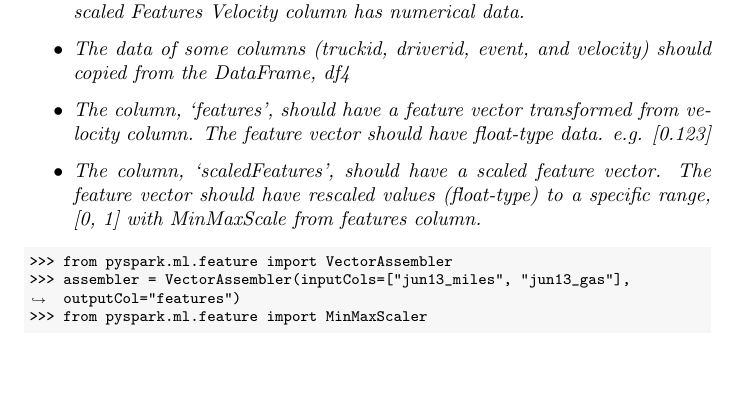
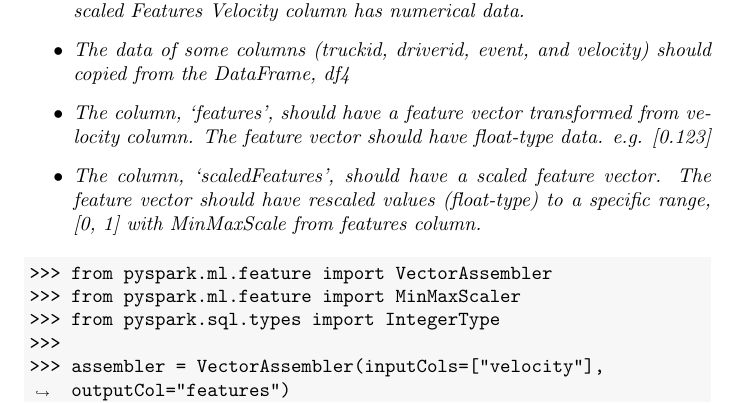
Before and after one commit to bhosley/Schoolwork, a LaTeX document (2021-Spr Data Mining/Ex1-2/Hosley_Ex1-2.tex): part of page 1 of 2, cut so that both start at the same text, the shorter picture padded with empty space. Compiled offline with pdfLaTeX.

Commit message:
Update Hosley_Ex1-2.tex

```diff
--- a/2021-Spr Data Mining/Ex1-2/Hosley_Ex1-2.tex
+++ b/2021-Spr Data Mining/Ex1-2/Hosley_Ex1-2.tex
@@ -37,8 +37,16 @@
 		\item The column, ‘scaledFeatures’, should have a scaled feature vector. The feature vector should have rescaled values (float-type) to a specific range, [0, 1] with MinMaxScale from features column.
 	\end{itemize}
 
-\begin{minted}[breaklines,bgcolor=light-gray,fontsize=\footnotesize]{shell-session}
+\begin{minted}[breaklines,bgcolor=light-gray]{shell-session}
 >>> from pyspark.ml.feature import VectorAssembler
->>> assembler = VectorAssembler(inputCols=["jun13_miles", "jun13_gas"], outputCol="features")
 >>> from pyspark.ml.feature import MinMaxScaler
+>>> from pyspark.sql.types import IntegerType
+>>>
+>>> assembler = VectorAssembler(inputCols=["velocity"], outputCol="features")
+>>> df4 = df4.withColumn("velocity", df4["velocity"].cast("float"))
+>>> df4 = assembler.transform(df4)
+>>> scaler = MinMaxScaler(inputCol="features", outputCol="scaledFeatures")
+>>> scalerModel = scaler.fit(df4)
+>>> df5 = scalerModel.transform(df4)
+>>> df5.select("truckid", "driverid", "event", "velocity", "features", "scaledFeatures").show(10)
 \end{minted}
```
Also changed, not shown: 2021-Spr Data Mining/Ex1-2/Hosley_Ex1-2.tex (8 more changed lines).
